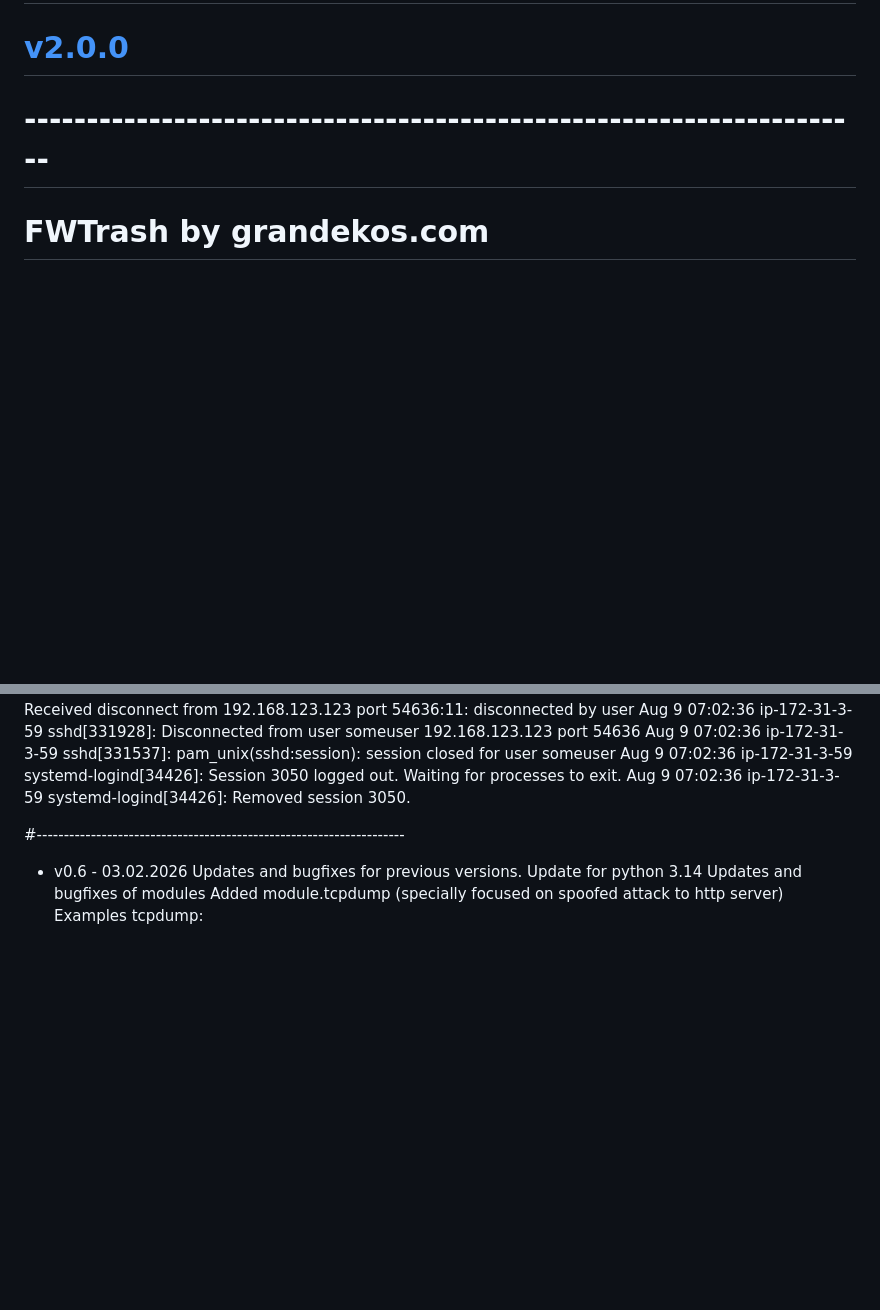
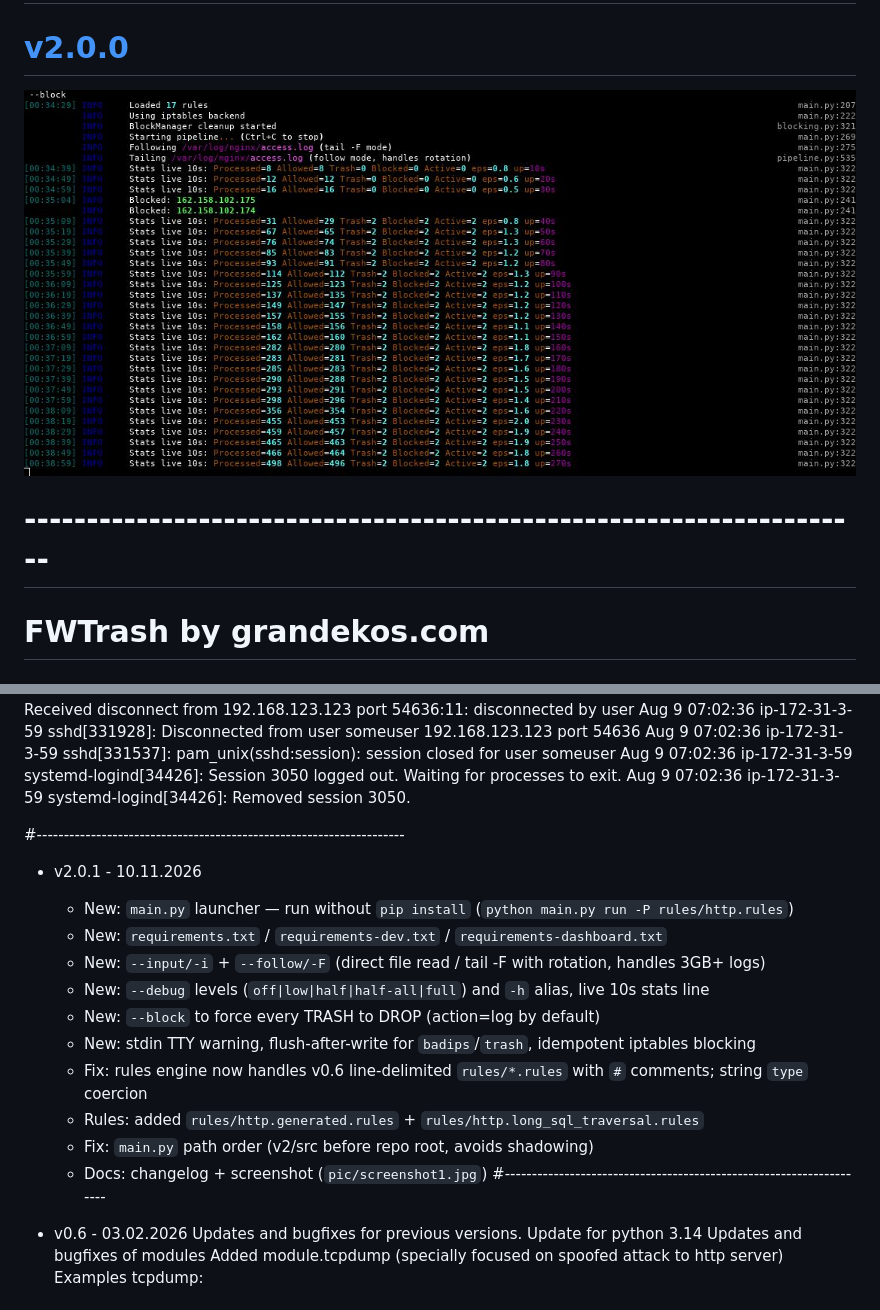
Before and after one commit to m5it/fwtrash, a Markdown page: README.md, 2 parts joined by grey strips. Drawn GitHub-style; pictures changed too: pic/screenshot1.jpg (added); blank space fills up the shorter version.

Commit message:
updated readme, added screenshot

```diff
--- a/README.md
+++ b/README.md
@@ -2,4 +2,6 @@
 <h1><a href="v2">v2.0.0</a></h1>
+
+![FWTrash in action](pic/screenshot1.jpg)
 
 
 
@@ -140,6 +142,18 @@ Aug  9 07:02:36 ip-172-31-3-59 systemd-logind[34426]: Removed session 3050.
 
 
 #--------------------------------------------------------------------
+* v2.0.1 - 10.11.2026
+    - New: `main.py` launcher — run without `pip install` (`python main.py run -P rules/http.rules`)
+    - New: `requirements.txt` / `requirements-dev.txt` / `requirements-dashboard.txt`
+    - New: `--input/-i` + `--follow/-F` (direct file read / tail -F with rotation, handles 3GB+ logs)
+    - New: `--debug` levels (`off|low|half|half-all|full`) and `-h` alias, live 10s stats line
+    - New: `--block` to force every TRASH to DROP (action=log by default)
+    - New: stdin TTY warning, flush-after-write for `badips`/`trash`, idempotent iptables blocking
+    - Fix: rules engine now handles v0.6 line-delimited `rules/*.rules` with `#` comments; string `type` coercion
+    - Rules: added `rules/http.generated.rules` + `rules/http.long_sql_traversal.rules`
+    - Fix: `main.py` path order (v2/src before repo root, avoids shadowing)
+    - Docs: changelog + screenshot (`pic/screenshot1.jpg`)
+#--------------------------------------------------------------------
 * v0.6 - 03.02.2026
     Updates and bugfixes for previous versions.
     Update for python 3.14
```
Also changed, not shown: other parts of README.md (+1 -1 lines), v2/CHANGELOG.md (added, +37 -0 lines), v2/README.md (+6 -0 lines).
